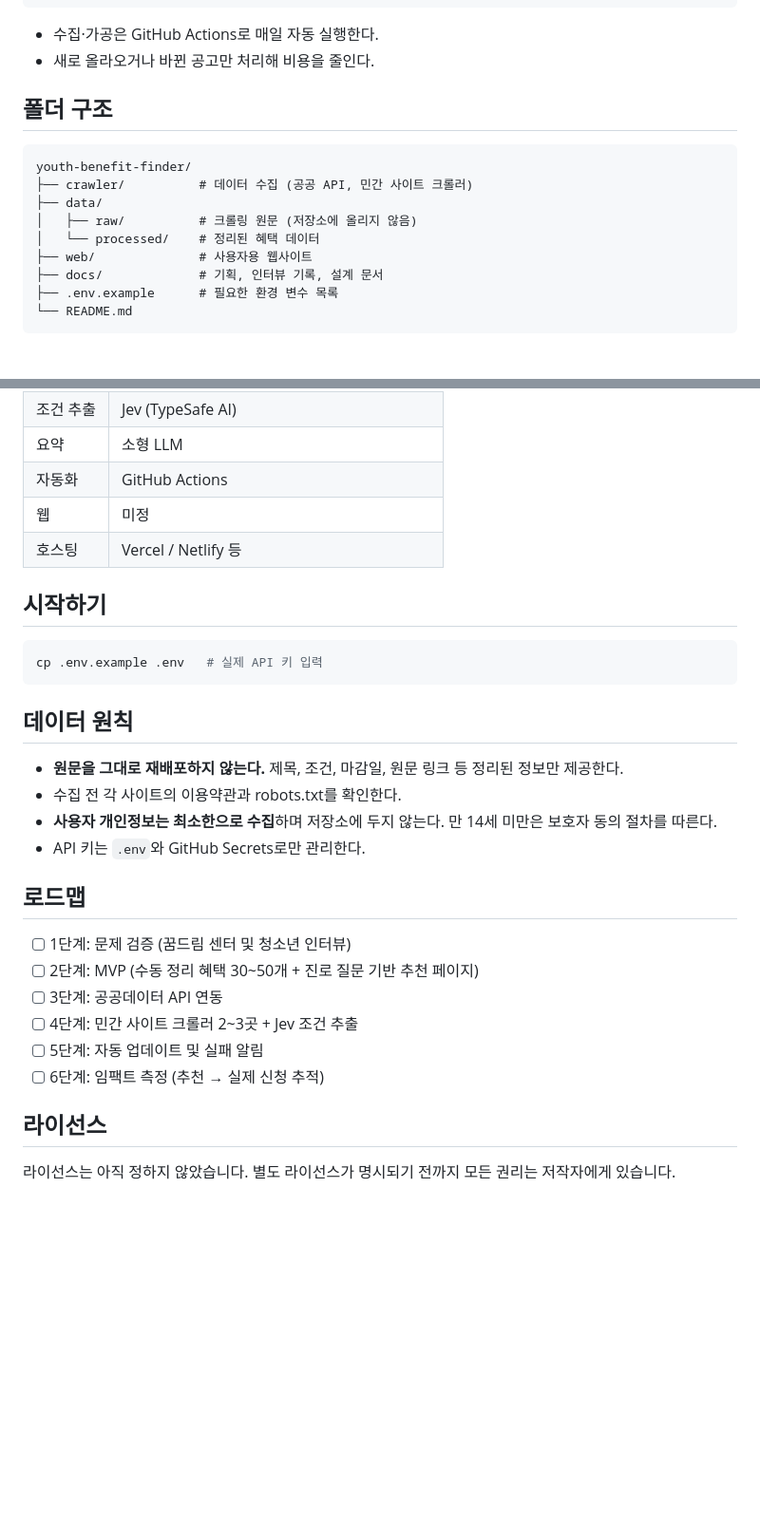
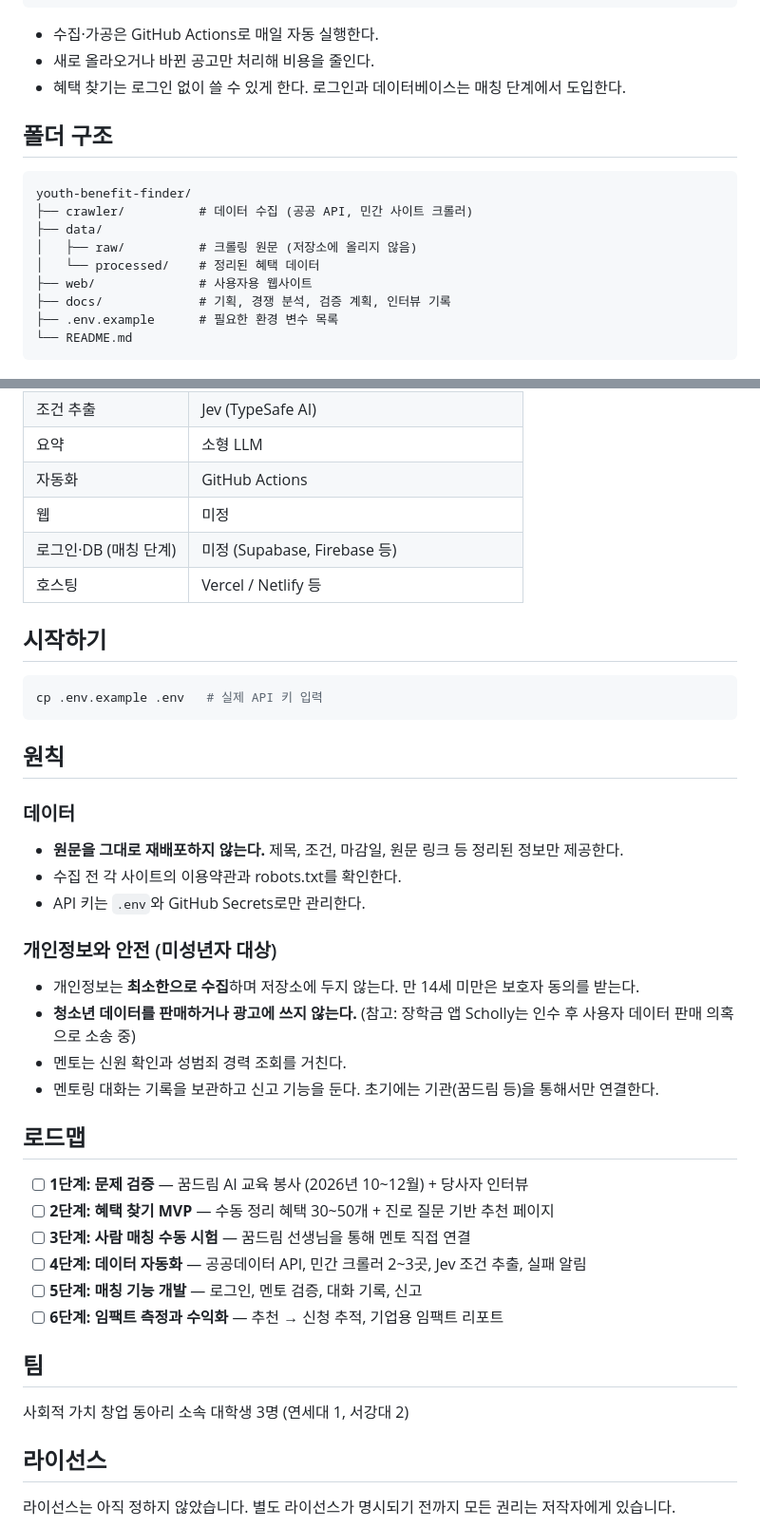
Before and after one commit to Sweet-Butters/youth-benefit-finder, a Markdown page: README.md, 2 parts joined by grey strips. Shown at 95% size. Rendered like a GitHub page; blank space fills up the shorter version.

````diff
--- a/README.md
+++ b/README.md
@@ -34,6 +69,7 @@
 
 - 수집·가공은 GitHub Actions로 매일 자동 실행한다.
 - 새로 올라오거나 바뀐 공고만 처리해 비용을 줄인다.
+- 혜택 찾기는 로그인 없이 쓸 수 있게 한다. 로그인과 데이터베이스는 매칭 단계에서 도입한다.
 
 ## 폴더 구조
 
@@ -44,7 +80,7 @@ youth-benefit-finder/
 │   ├── raw/          # 크롤링 원문 (저장소에 올리지 않음)
 │   └── processed/    # 정리된 혜택 데이터
 ├── web/              # 사용자용 웹사이트
-├── docs/             # 기획, 인터뷰 기록, 설계 문서
+├── docs/             # 기획, 경쟁 분석, 검증 계획, 인터뷰 기록
 ├── .env.example      # 필요한 환경 변수 목록
 └── README.md
 ```
@@ -60,6 +96,7 @@ youth-benefit-finder/
 | 요약 | 소형 LLM |
 | 자동화 | GitHub Actions |
 | 웹 | 미정 |
+| 로그인·DB (매칭 단계) | 미정 (Supabase, Firebase 등) |
 | 호스팅 | Vercel / Netlify 등 |
 
 ## 시작하기
@@ -70,21 +107,33 @@ cp .env.example .env   # 실제 API 키 입력
 
 <!-- TODO: 설치 및 실행 방법 -->
 
-## 데이터 원칙
+## 원칙
 
+### 데이터
 - **원문을 그대로 재배포하지 않는다.** 제목, 조건, 마감일, 원문 링크 등 정리된 정보만 제공한다.
 - 수집 전 각 사이트의 이용약관과 robots.txt를 확인한다.
-- **사용자 개인정보는 최소한으로 수집**하며 저장소에 두지 않는다. 만 14세 미만은 보호자 동의 절차를 따른다.
 - API 키는 `.env`와 GitHub Secrets로만 관리한다.
+
+### 개인정보와 안전 (미성년자 대상)
+- 개인정보는 **최소한으로 수집**하며 저장소에 두지 않는다. 만 14세 미만은 보호자 동의를 받는다.
+- **청소년 데이터를 판매하거나 광고에 쓰지 않는다.** (참고: 장학금 앱 Scholly는 인수 후 사용자 데이터 판매 의혹으로 소송 중)
+- 멘토는 신원 확인과 성범죄 경력 조회를 거친다.
+- 멘토링 대화는 기록을 보관하고 신고 기능을 둔다. 초기에는 기관(꿈드림 등)을 통해서만 연결한다.
 
 ## 로드맵
 
-- [ ] 1단계: 문제 검증 (꿈드림 센터 및 청소년 인터뷰)
-- [ ] 2단계: MVP (수동 정리 혜택 30~50개 + 진로 질문 기반 추천 페이지)
-- [ ] 3단계: 공공데이터 API 연동
-- [ ] 4단계: 민간 사이트 크롤러 2~3곳 + Jev 조건 추출
-- [ ] 5단계: 자동 업데이트 및 실패 알림
-- [ ] 6단계: 임팩트 측정 (추천 → 실제 신청 추적)
+- [ ] **1단계: 문제 검증** — 꿈드림 AI 교육 봉사 (2026년 10~12월) + 당사자 인터뷰
+- [ ] **2단계: 혜택 찾기 MVP** — 수동 정리 혜택 30~50개 + 진로 질문 기반 추천 페이지
+- [ ] **3단계: 사람 매칭 수동 시험** — 꿈드림 선생님을 통해 멘토 직접 연결
+- [ ] **4단계: 데이터 자동화** — 공공데이터 API, 민간 크롤러 2~3곳, Jev 조건 추출, 실패 알림
+- [ ] **5단계: 매칭 기능 개발** — 로그인, 멘토 검증, 대화 기록, 신고
+- [ ] **6단계: 임팩트 측정과 수익화** — 추천 → 신청 추적, 기업용 임팩트 리포트
+
+## 팀
+
+사회적 가치 창업 동아리 소속 대학생 3명 (연세대 1, 서강대 2)
+
+<!-- TODO: 팀원 이름, 역할 -->
 
 ## 라이선스
 
````
Also changed, not shown: other parts of README.md (+49 -14 lines), docs/competitors.md (added, +65 -0 lines), docs/validation-plan.md (added, +84 -0 lines).
